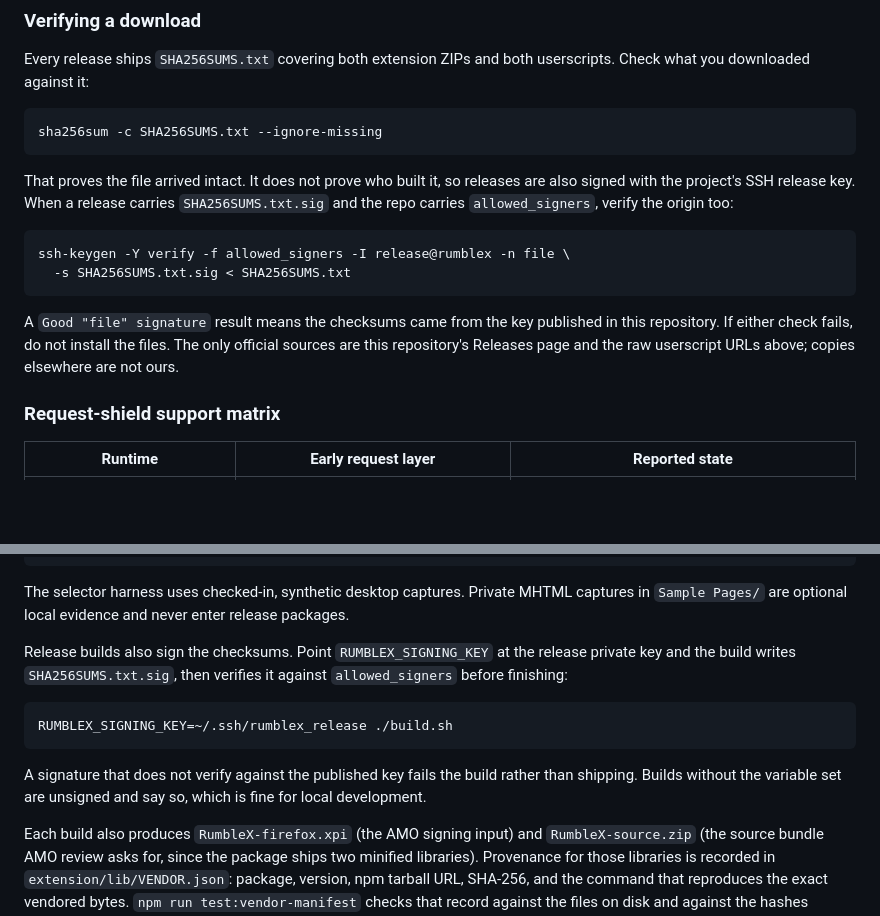
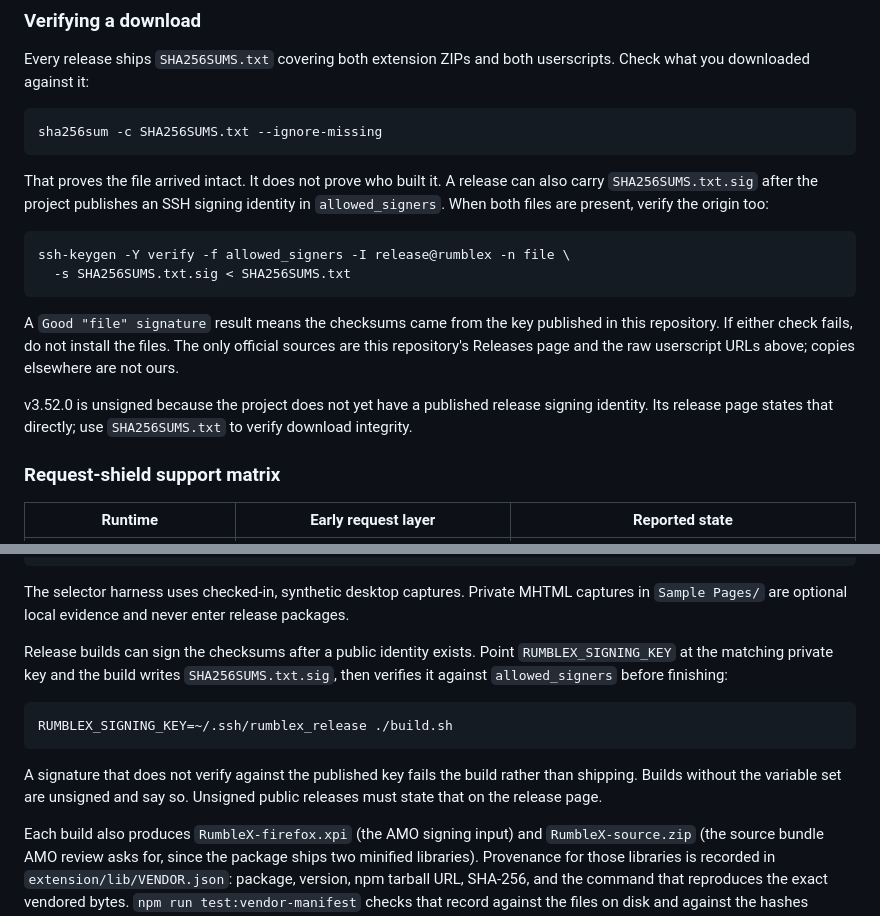
Before and after one commit to SysAdminDoc/RumbleX, a Markdown page: README.md, 2 parts joined by grey strips. Drawn GitHub-style; blank space fills up the shorter version.

Commit message:
docs: clarify unsigned release verification

````diff
--- a/README.md
+++ b/README.md
@@ -298,7 +298,7 @@ Every release ships `SHA256SUMS.txt` covering both extension ZIPs and both users
 sha256sum -c SHA256SUMS.txt --ignore-missing
 ```
 
-That proves the file arrived intact. It does not prove who built it, so releases are also signed with the project's SSH release key. When a release carries `SHA256SUMS.txt.sig` and the repo carries `allowed_signers`, verify the origin too:
+That proves the file arrived intact. It does not prove who built it. A release can also carry `SHA256SUMS.txt.sig` after the project publishes an SSH signing identity in `allowed_signers`. When both files are present, verify the origin too:
 
 ```bash
 ssh-keygen -Y verify -f allowed_signers -I release@rumblex -n file \
@@ -306,6 +306,8 @@ ssh-keygen -Y verify -f allowed_signers -I release@rumblex -n file \
 ```
 
 A `Good "file" signature` result means the checksums came from the key published in this repository. If either check fails, do not install the files. The only official sources are this repository's Releases page and the raw userscript URLs above; copies elsewhere are not ours.
+
+v3.52.0 is unsigned because the project does not yet have a published release signing identity. Its release page states that directly; use `SHA256SUMS.txt` to verify download integrity.
 
 ### Request-shield support matrix
 
@@ -416,13 +418,13 @@ npx playwright test
 
 The selector harness uses checked-in, synthetic desktop captures. Private MHTML captures in `Sample Pages/` are optional local evidence and never enter release packages.
 
-Release builds also sign the checksums. Point `RUMBLEX_SIGNING_KEY` at the release private key and the build writes `SHA256SUMS.txt.sig`, then verifies it against `allowed_signers` before finishing:
+Release builds can sign the checksums after a public identity exists. Point `RUMBLEX_SIGNING_KEY` at the matching private key and the build writes `SHA256SUMS.txt.sig`, then verifies it against `allowed_signers` before finishing:
 
 ```bash
 RUMBLEX_SIGNING_KEY=~/.ssh/rumblex_release ./build.sh
 ```
 
-A signature that does not verify against the published key fails the build rather than shipping. Builds without the variable set are unsigned and say so, which is fine for local development.
+A signature that does not verify against the published key fails the build rather than shipping. Builds without the variable set are unsigned and say so. Unsigned public releases must state that on the release page.
 
 Each build also produces `RumbleX-firefox.xpi` (the AMO signing input) and `RumbleX-source.zip` (the source bundle AMO review asks for, since the package ships two minified libraries). Provenance for those libraries is recorded in `extension/lib/VENDOR.json`: package, version, npm tarball URL, SHA-256, and the command that reproduces the exact vendored bytes. `npm run test:vendor-manifest` checks that record against the files on disk and against the hashes pinned in `build.sh`, so the three cannot drift apart.
 
````
